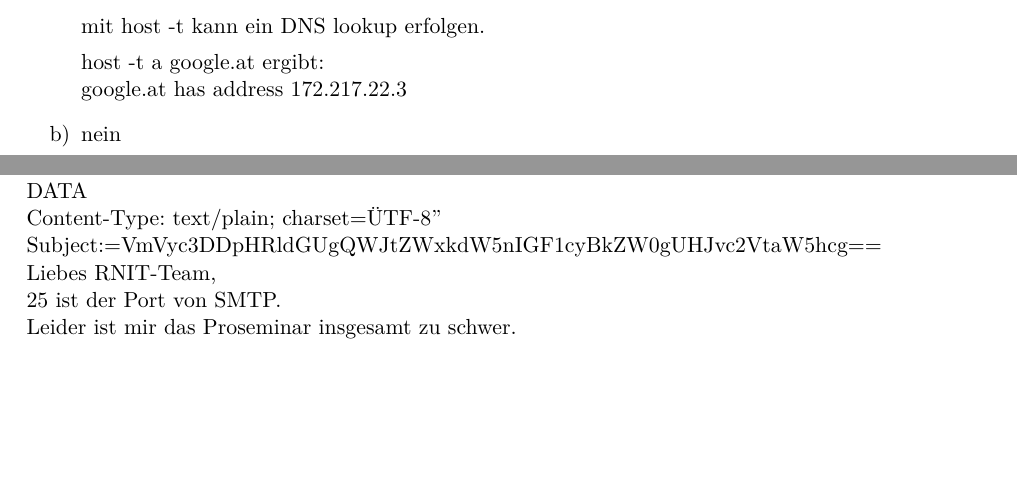
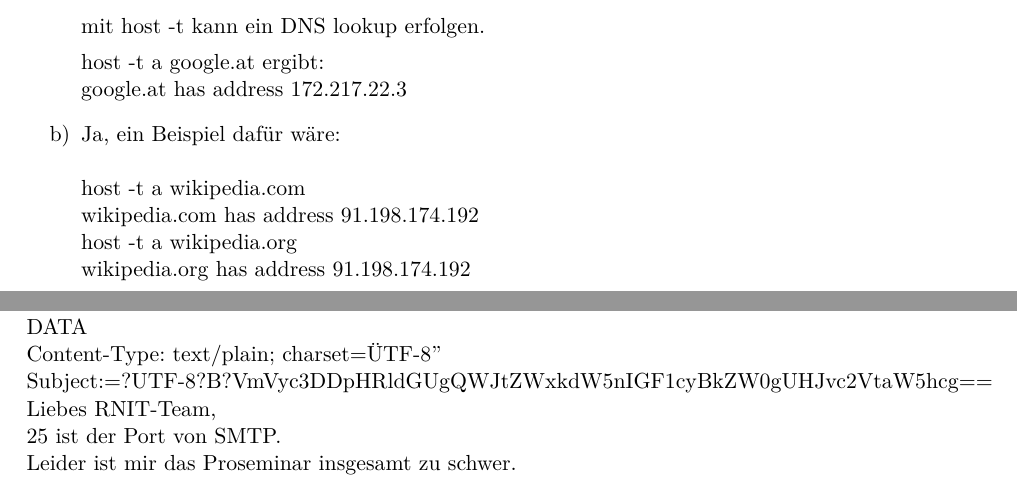
Before and after one commit to reitermarkus/rnit, a LaTeX problem sheet (uebung7/uebung7.tex): two parts of pages 1 and 2 of 2, joined at a grey line, cut so that both start at the same text, the shorter picture padded with empty space. Compiled offline with XeLaTeX.

Commit message:
Fix mistakes.

```diff
--- a/uebung7/uebung7.tex
+++ b/uebung7/uebung7.tex
@@ -60,7 +60,12 @@
 	  host -t a google.at ergibt: \\
 	  google.at has address 172.217.22.3
 	 \item
-	  nein
+	  Ja, ein Beispiel dafür wäre: \\
+	  \\
+	  host -t a wikipedia.com \\
+	  wikipedia.com has address 91.198.174.192 \\
+	  host -t a wikipedia.org \\
+	  wikipedia.org has address 91.198.174.192 \\
 
 	\end{enumerate}
 \pagebreak
@@ -74,7 +79,7 @@
 	 RCPT TO:michael.kaltschmid@student.uibk.ac.at \\
 	 DATA \\
 	 Content-Type: text/plain; charset="UTF-8" \\
-	 Subject:=VmVyc3DDpHRldGUgQWJtZWxkdW5nIGF1cyBkZW0gUHJvc2VtaW5hcg== \\
+	 Subject:=?UTF-8?B?VmVyc3DDpHRldGUgQWJtZWxkdW5nIGF1cyBkZW0gUHJvc2VtaW5hcg== \\
 	 Liebes RNIT-Team, \\
 	 25 ist der Port von SMTP. \\
 	 Leider ist mir das Proseminar insgesamt zu schwer. \\
```
